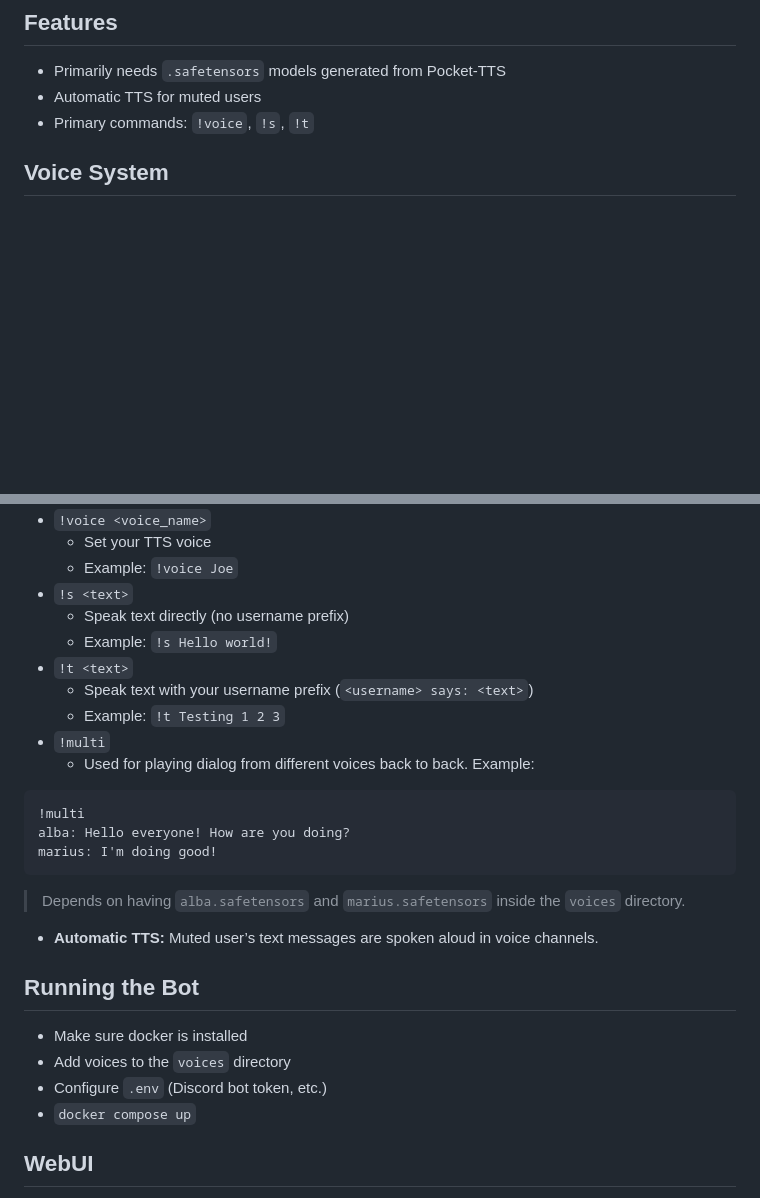
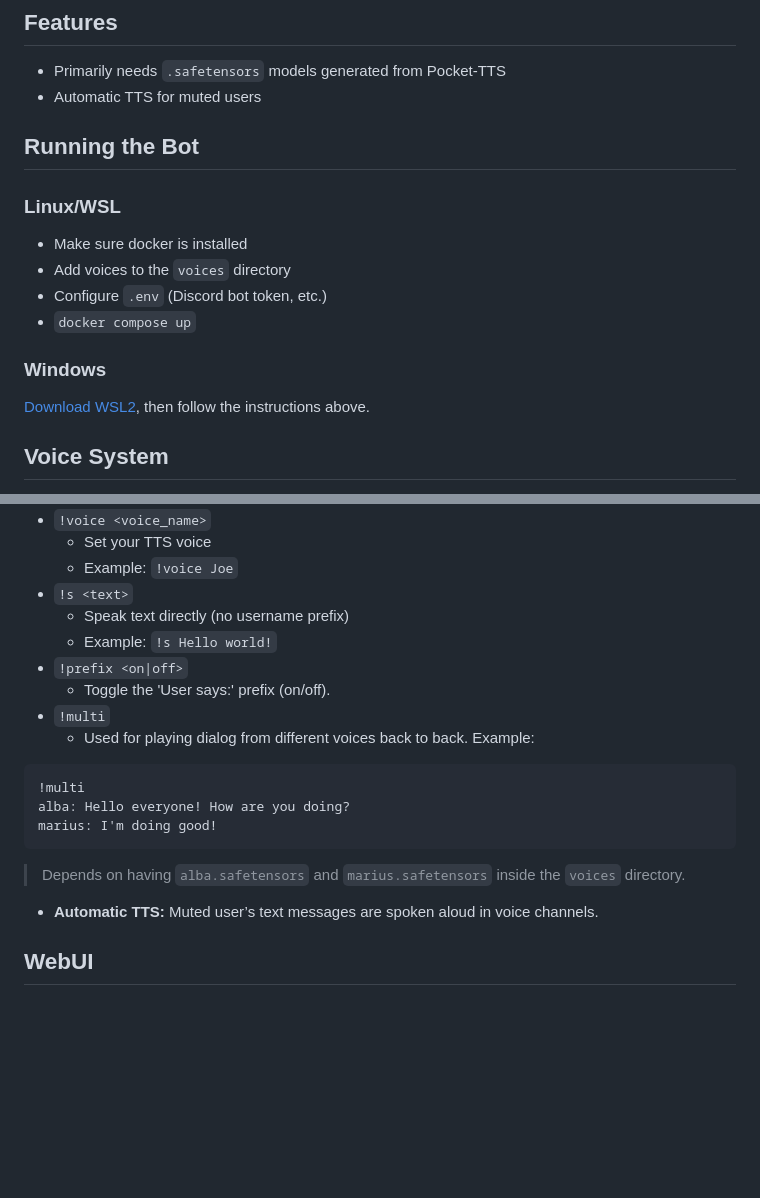
Before and after one commit to alkmei/discord-tts, a Markdown page: README.md, 2 parts joined by grey strips. Rendered like a GitHub page; blank space fills up the shorter version.

Commit message:
Update README with bot running instructions and commands
Added instructions for running the bot on Linux/WSL and Windows. Updated command list to remove `!t` command.

```diff
--- a/README.md
+++ b/README.md
@@ -8,7 +8,19 @@ A Discord bot providing real-time Text-to-Speech (TTS) in voice channels using [
 
 - Primarily needs `.safetensors` models generated from Pocket-TTS
 - Automatic TTS for muted users
-- Primary commands: `!voice`, `!s`, `!t`
+
+## Running the Bot
+
+### Linux/WSL
+
+- Make sure docker is installed
+- Add voices to the `voices` directory
+- Configure `.env` (Discord bot token, etc.)
+- `docker compose up`
+
+### Windows
+
+[Download WSL2](https://learn.microsoft.com/en-us/windows/wsl/install), then follow the instructions above.
 
 ## Voice System
 
@@ -61,9 +73,8 @@ See [Pocket-TTS documentation](https://github.com/kyutai-labs/pocket-tts) for fu
 - `!s <text>`
   - Speak text directly (no username prefix)
   - Example: `!s Hello world!`
-- `!t <text>`
-  - Speak text with your username prefix (`<username> says: <text>`)
-  - Example: `!t Testing 1 2 3`
+- `!prefix <on|off>`
+  - Toggle the 'User says:' prefix (on/off).
 - `!multi`
   - Used for playing dialog from different voices back to back. Example:
 
@@ -76,13 +87,6 @@ marius: I'm doing good!
 > Depends on having `alba.safetensors` and `marius.safetensors` inside the `voices` directory.
 
 - **Automatic TTS:** Muted user’s text messages are spoken aloud in voice channels.
-
-## Running the Bot
-
-- Make sure docker is installed
-- Add voices to the `voices` directory
-- Configure `.env` (Discord bot token, etc.)
-- `docker compose up`
 
 ## WebUI
 
```
